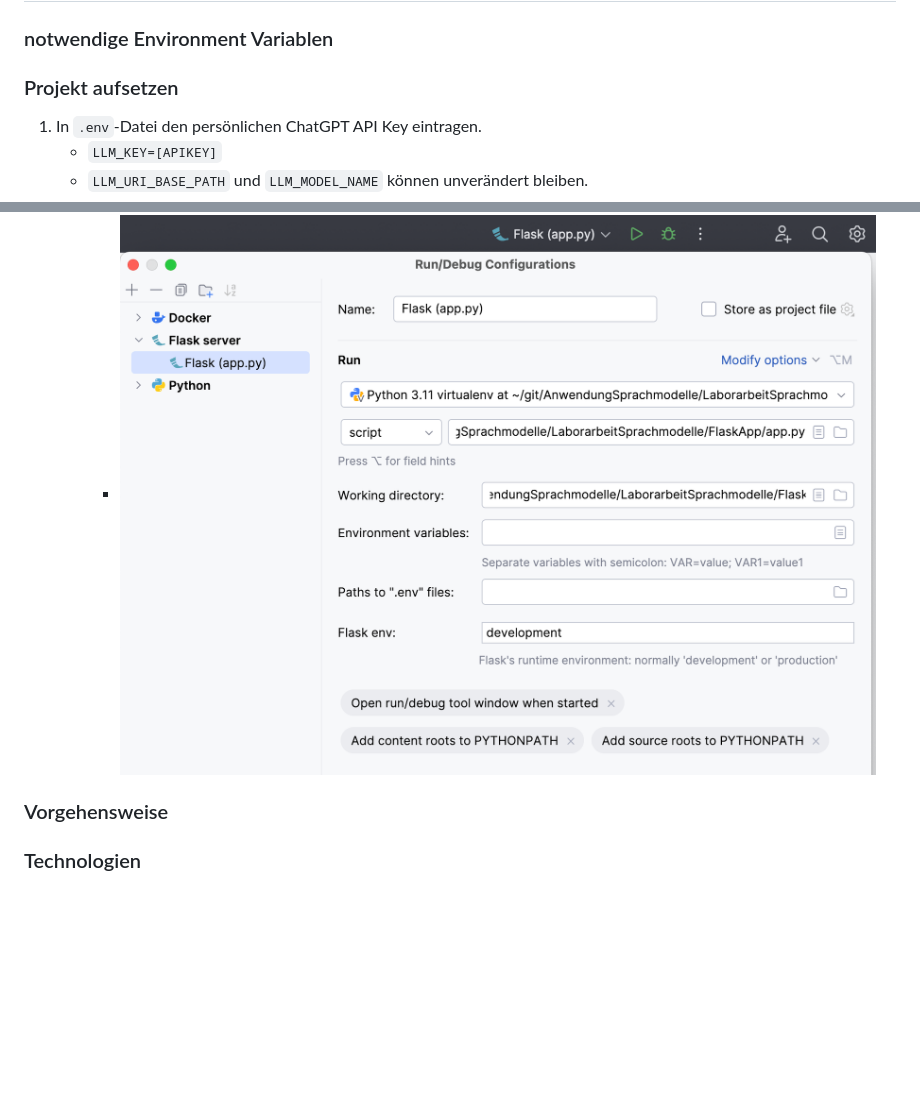
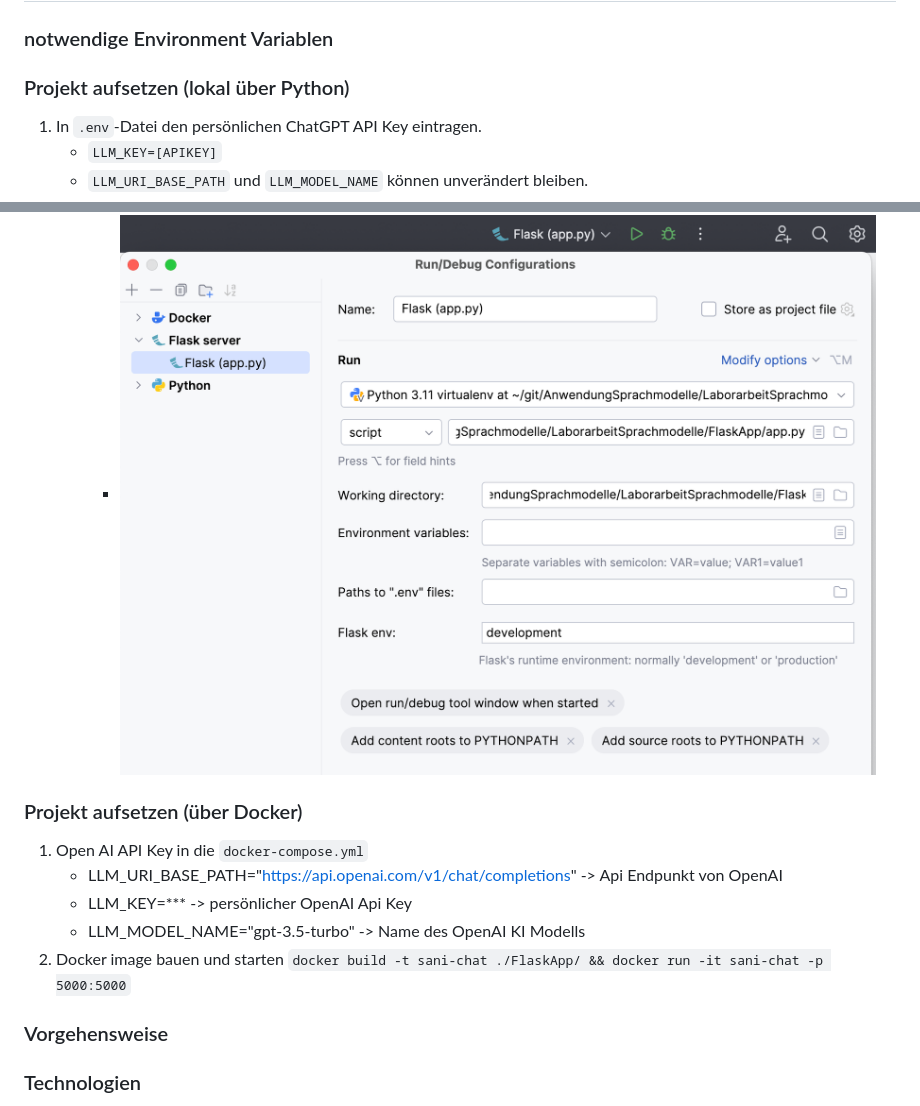
Before and after one commit to Olaf4000/LaborarbeitSprachmodelle, a Markdown page: README.md, 2 parts joined by grey strips. Drawn GitHub-style; blank space fills up the shorter version.

Commit message:
readme aufgeräumt, developer aufsetzen unterteilt

```diff
--- a/README.md
+++ b/README.md
@@ -46,7 +46,7 @@ Eine Auswertung zu den Antworten des Chatbots auf verschiedene Symptome und unte
 
 ### notwendige Environment Variablen
 
-### Projekt aufsetzen
+### Projekt aufsetzen (lokal über Python)
 
 1. In `.env`-Datei den persönlichen ChatGPT API Key eintragen.
    - `LLM_KEY=[APIKEY]`
@@ -59,6 +59,15 @@ Eine Auswertung zu den Antworten des Chatbots auf verschiedene Symptome und unte
      ![Current file (app.py ausführen)](doc_images/current_file.png)
    - Run-Konfiguration für Flask (server) anlegen und Projekt darüber starten.
      - ![Run configuration](doc_images/flaskapp_config.png)
+
+### Projekt aufsetzen (über Docker)
+
+1. Open AI API Key in die `docker-compose.yml`
+   - LLM_URI_BASE_PATH="https://api.openai.com/v1/chat/completions" -> Api Endpunkt von OpenAI
+   - LLM_KEY=*** -> persönlicher OpenAI Api Key
+   - LLM_MODEL_NAME="gpt-3.5-turbo" -> Name des OpenAI KI Modells
+2. Docker image bauen und starten
+     `docker build -t sani-chat ./FlaskApp/ && docker run -it sani-chat -p 5000:5000`
 
 ### Vorgehensweise
 
```
